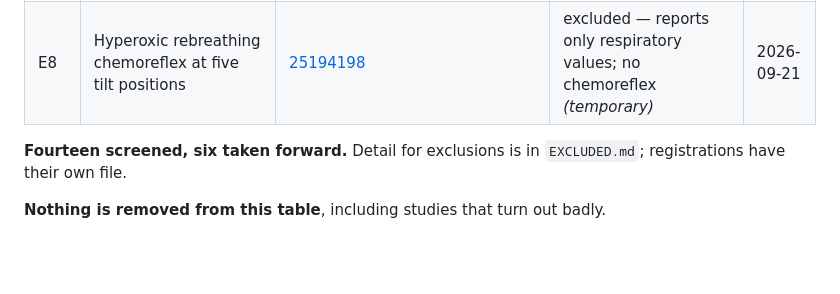
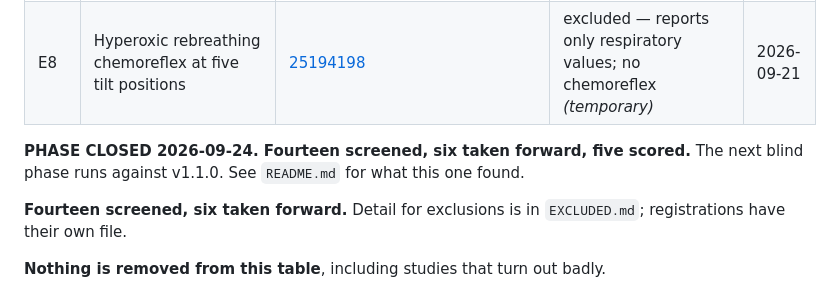
Before and after one commit to moelgaardjesper/human-cardiovascular-model, a Markdown page: preregistration/INDEX.md, the part around the change. Drawn GitHub-style; blank space fills up the shorter version.

```diff
--- a/preregistration/INDEX.md
+++ b/preregistration/INDEX.md
@@ -21,6 +21,9 @@ where you see whether that has happened.
 | E7 | Head-up tilt during spinal anaesthesia, parturients | [29952519](https://pubmed.ncbi.nlm.nih.gov/29952519/) | excluded — controlled variable; block level is an input *(permanent)* | 2026-09-19 |
 | E8 | Hyperoxic rebreathing chemoreflex at five tilt positions | [25194198](https://pubmed.ncbi.nlm.nih.gov/25194198/) | excluded — reports only respiratory values; no chemoreflex *(temporary)* | 2026-09-21 |
 
+**PHASE CLOSED 2026-09-24. Fourteen screened, six taken forward, five scored.**
+The next blind phase runs against v1.1.0. See `README.md` for what this one found.
+
 **Fourteen screened, six taken forward.** Detail for exclusions is in
 `EXCLUDED.md`; registrations have their own file.
 
```
Also changed, not shown: preregistration/README.md (+48 -0 lines).
